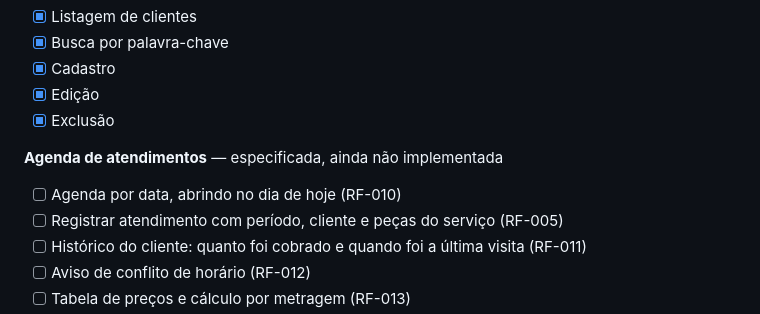
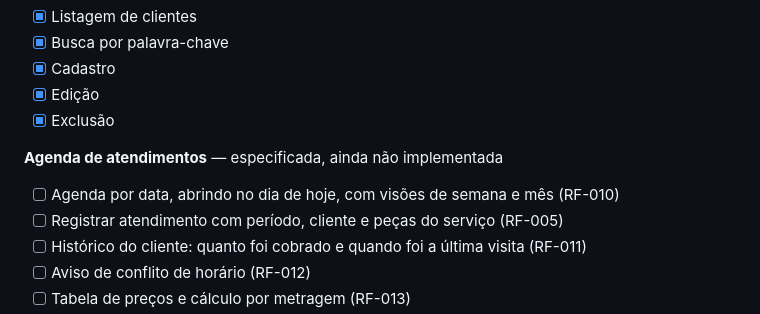
Before and after one commit to WilsonGorosthides/sgc_msclean, a Markdown page: README.md, the part around the change. Drawn GitHub-style.

```diff
--- a/README.md
+++ b/README.md
@@ -38,7 +38,7 @@ A documentação detalhada do projeto vive na pasta [`docs/`](./docs):
 
 **Agenda de atendimentos** — especificada, ainda não implementada
 
-- [ ] Agenda por data, abrindo no dia de hoje (RF-010)
+- [ ] Agenda por data, abrindo no dia de hoje, com visões de semana e mês (RF-010)
 - [ ] Registrar atendimento com período, cliente e peças do serviço (RF-005)
 - [ ] Histórico do cliente: quanto foi cobrado e quando foi a última visita (RF-011)
 - [ ] Aviso de conflito de horário (RF-012)
```
Also changed, not shown: docs/requisitos.md (+18 -5 lines).
